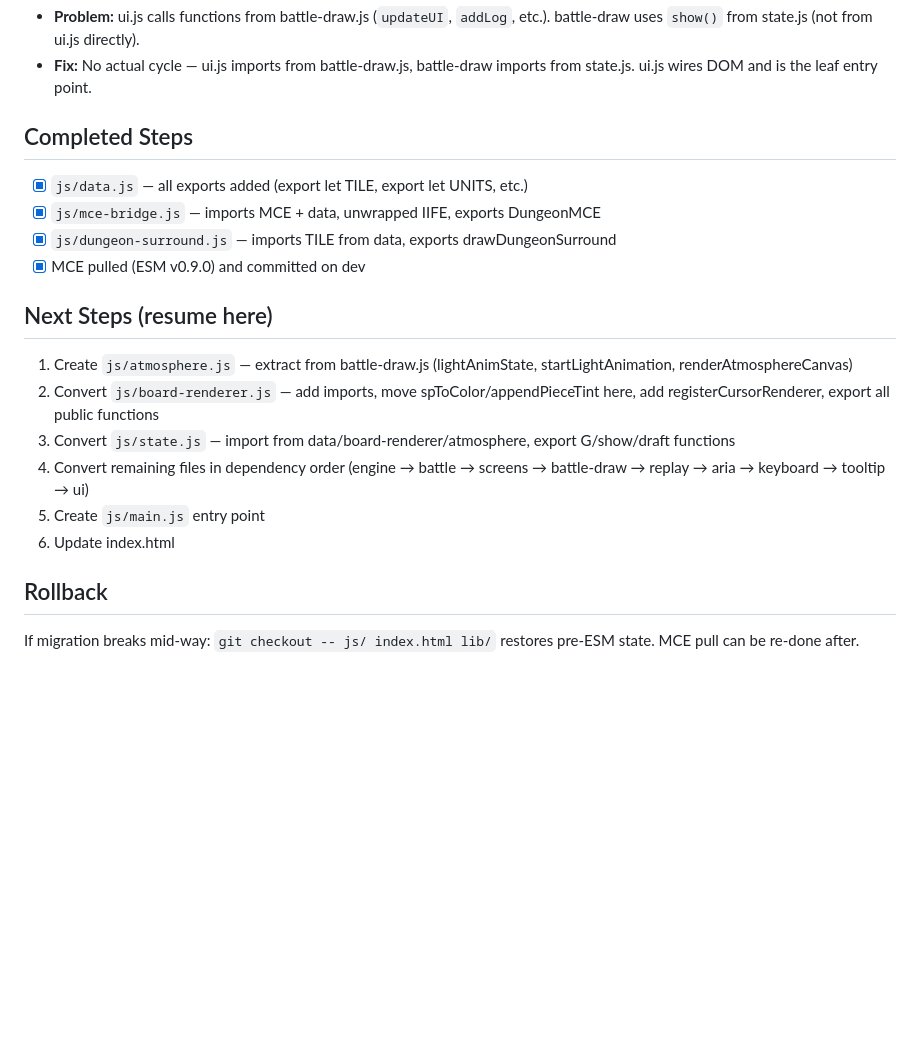
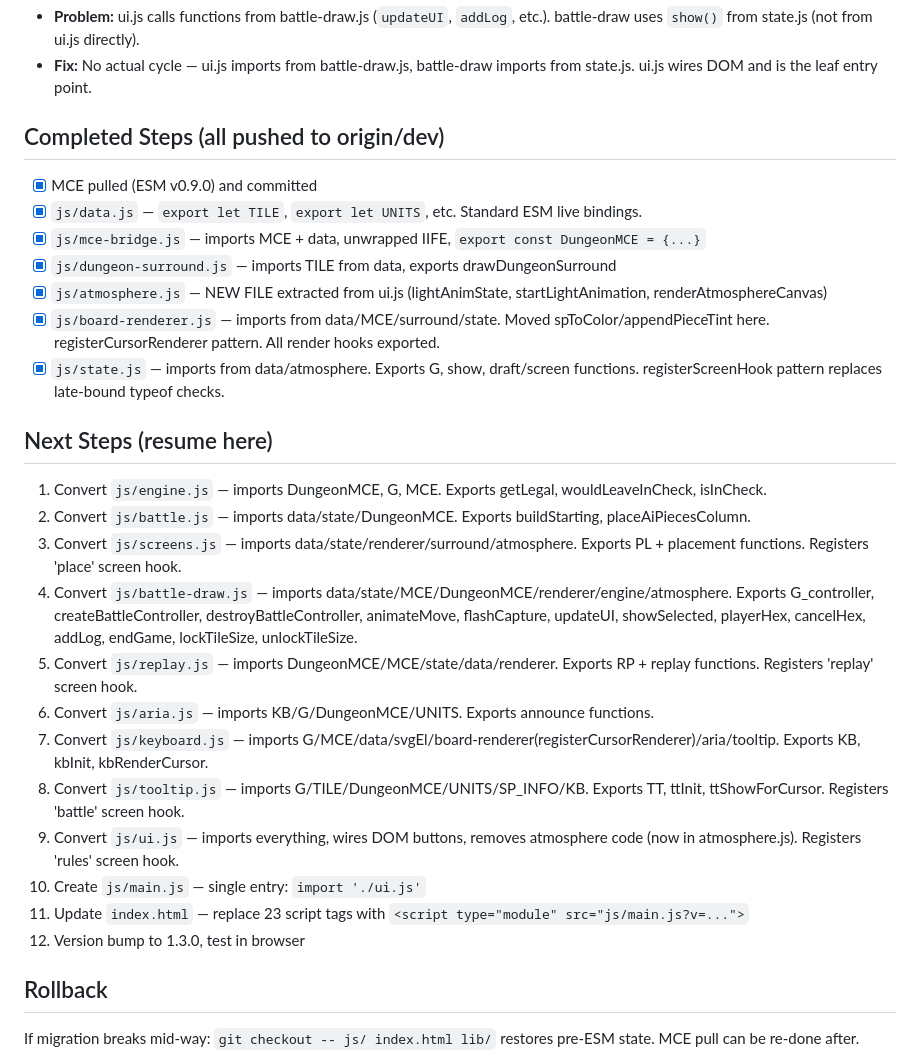
Before and after one commit to Moddable-Games/dungeon-chess, a Markdown page: PLAN-ESM-MIGRATION.md, the part around the change. Drawn GitHub-style; blank space fills up the shorter version.

Commit message:
Update ESM migration plan with progress

```diff
--- a/PLAN-ESM-MIGRATION.md
+++ b/PLAN-ESM-MIGRATION.md
@@ -71,21 +71,30 @@ Single entry point `js/main.js` loaded as `<script type="module">`. Each file ge
 - **Problem:** ui.js calls functions from battle-draw.js (`updateUI`, `addLog`, etc.). battle-draw uses `show()` from state.js (not from ui.js directly).
 - **Fix:** No actual cycle — ui.js imports from battle-draw.js, battle-draw imports from state.js. ui.js wires DOM and is the leaf entry point.
 
-## Completed Steps
+## Completed Steps (all pushed to origin/dev)
 
-- [x] `js/data.js` — all exports added (export let TILE, export let UNITS, etc.)
-- [x] `js/mce-bridge.js` — imports MCE + data, unwrapped IIFE, exports DungeonMCE
+- [x] MCE pulled (ESM v0.9.0) and committed
+- [x] `js/data.js` — `export let TILE`, `export let UNITS`, etc. Standard ESM live bindings.
+- [x] `js/mce-bridge.js` — imports MCE + data, unwrapped IIFE, `export const DungeonMCE = {...}`
 - [x] `js/dungeon-surround.js` — imports TILE from data, exports drawDungeonSurround
-- [x] MCE pulled (ESM v0.9.0) and committed on dev
+- [x] `js/atmosphere.js` — NEW FILE extracted from ui.js (lightAnimState, startLightAnimation, renderAtmosphereCanvas)
+- [x] `js/board-renderer.js` — imports from data/MCE/surround/state. Moved spToColor/appendPieceTint here. registerCursorRenderer pattern. All render hooks exported.
+- [x] `js/state.js` — imports from data/atmosphere. Exports G, show, draft/screen functions. registerScreenHook pattern replaces late-bound typeof checks.
 
 ## Next Steps (resume here)
 
-1. Create `js/atmosphere.js` — extract from battle-draw.js (lightAnimState, startLightAnimation, renderAtmosphereCanvas)
-2. Convert `js/board-renderer.js` — add imports, move spToColor/appendPieceTint here, add registerCursorRenderer, export all public functions
-3. Convert `js/state.js` — import from data/board-renderer/atmosphere, export G/show/draft functions
-4. Convert remaining files in dependency order (engine → battle → screens → battle-draw → replay → aria → keyboard → tooltip → ui)
-5. Create `js/main.js` entry point
-6. Update index.html
+1. Convert `js/engine.js` — imports DungeonMCE, G, MCE. Exports getLegal, wouldLeaveInCheck, isInCheck.
+2. Convert `js/battle.js` — imports data/state/DungeonMCE. Exports buildStarting, placeAiPiecesColumn.
+3. Convert `js/screens.js` — imports data/state/renderer/surround/atmosphere. Exports PL + placement functions. Registers 'place' screen hook.
+4. Convert `js/battle-draw.js` — imports data/state/MCE/DungeonMCE/renderer/engine/atmosphere. Exports G_controller, createBattleController, destroyBattleController, animateMove, flashCapture, updateUI, showSelected, playerHex, cancelHex, addLog, endGame, lockTileSize, unlockTileSize.
+5. Convert `js/replay.js` — imports DungeonMCE/MCE/state/data/renderer. Exports RP + replay functions. Registers 'replay' screen hook.
+6. Convert `js/aria.js` — imports KB/G/DungeonMCE/UNITS. Exports announce functions.
+7. Convert `js/keyboard.js` — imports G/MCE/data/svgEl/board-renderer(registerCursorRenderer)/aria/tooltip. Exports KB, kbInit, kbRenderCursor.
+8. Convert `js/tooltip.js` — imports G/TILE/DungeonMCE/UNITS/SP_INFO/KB. Exports TT, ttInit, ttShowForCursor. Registers 'battle' screen hook.
+9. Convert `js/ui.js` — imports everything, wires DOM buttons, removes atmosphere code (now in atmosphere.js). Registers 'rules' screen hook.
+10. Create `js/main.js` — single entry: `import './ui.js'`
+11. Update `index.html` — replace 23 script tags with `<script type="module" src="js/main.js?v=...">`
+12. Version bump to 1.3.0, test in browser
 
 ## Rollback
 
```
